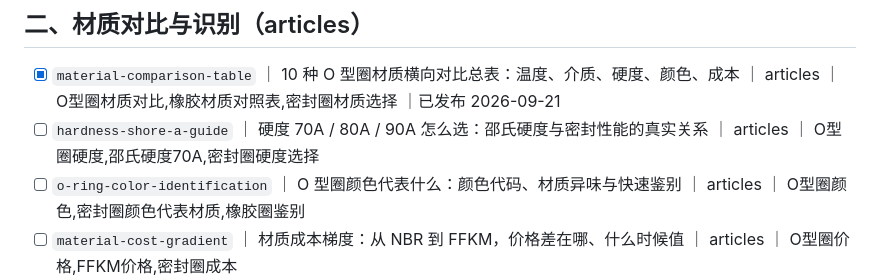
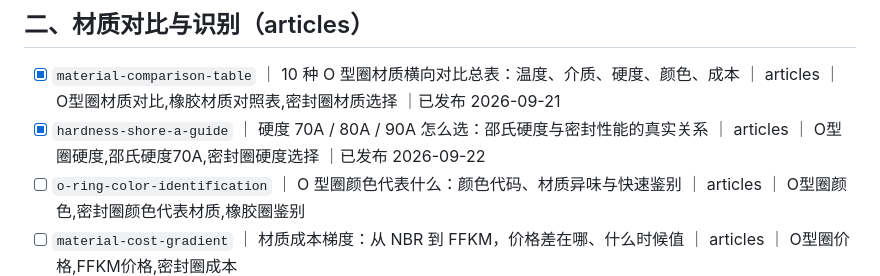
Before and after one commit to mfujun2025/mifengjian, a Markdown page: 选题池.md, the part around the change. Drawn GitHub-style.

```diff
--- a/选题池.md
+++ b/选题池.md
@@ -23,7 +23,7 @@
 ## 二、材质对比与识别（articles）
 
 - [x] `material-comparison-table` ｜ 10 种 O 型圈材质横向对比总表：温度、介质、硬度、颜色、成本 ｜ articles ｜ O型圈材质对比,橡胶材质对照表,密封圈材质选择 ｜已发布 2026-09-21
-- [ ] `hardness-shore-a-guide` ｜ 硬度 70A / 80A / 90A 怎么选：邵氏硬度与密封性能的真实关系 ｜ articles ｜ O型圈硬度,邵氏硬度70A,密封圈硬度选择
+- [x] `hardness-shore-a-guide` ｜ 硬度 70A / 80A / 90A 怎么选：邵氏硬度与密封性能的真实关系 ｜ articles ｜ O型圈硬度,邵氏硬度70A,密封圈硬度选择 ｜已发布 2026-09-22
 - [ ] `o-ring-color-identification` ｜ O 型圈颜色代表什么：颜色代码、材质异味与快速鉴别 ｜ articles ｜ O型圈颜色,密封圈颜色代表材质,橡胶圈鉴别
 - [ ] `material-cost-gradient` ｜ 材质成本梯度：从 NBR 到 FFKM，价格差在哪、什么时候值 ｜ articles ｜ O型圈价格,FFKM价格,密封圈成本
 
```
Also changed, not shown: content/hardness-shore-a-guide.md (added, +130 -0 lines), 1 other file.
